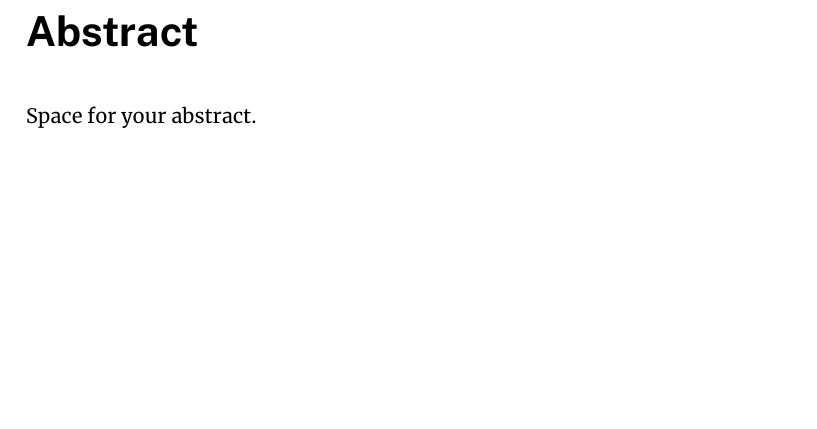
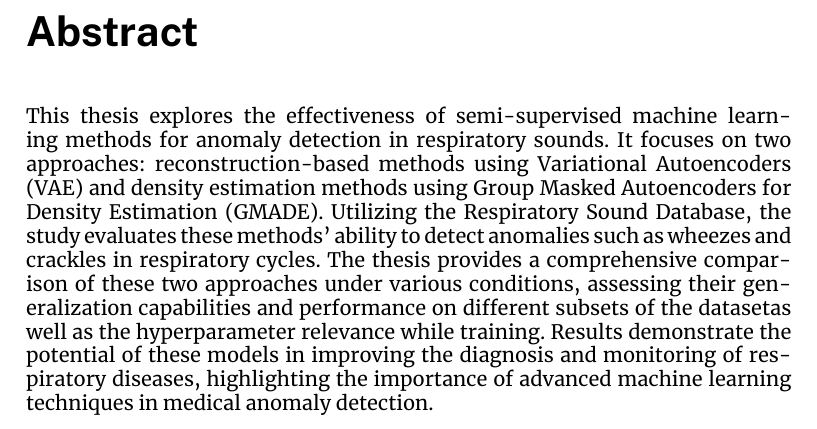
Before and after one commit to da-luggas/ba-thesis, a LaTeX thesis (main-thesis.tex, which reads 00-abstract.tex): part of page 2 of 38, cut so that both start at the same text, the shorter picture padded with empty space. Compiled offline with XeLaTeX.

Commit message:
Included abstract

```diff
--- a/00-abstract.tex
+++ b/00-abstract.tex
@@ -5,7 +5,7 @@
 
 \cleardoubleoddpage%  Make sure to start abstract on a new odd page
 \begin{abstract*}
-Space for your abstract.
+    This thesis explores the effectiveness of semi-supervised machine learning methods for anomaly detection in respiratory sounds. It focuses on two approaches: reconstruction-based methods using Variational Autoencoders (VAE) and density estimation methods using Group Masked Autoencoders for Density Estimation (GMADE). Utilizing the Respiratory Sound Database, the study evaluates these methods' ability to detect anomalies such as wheezes and crackles in respiratory cycles. The thesis provides a comprehensive comparison of these two approaches under various conditions, assessing their generalization capabilities and performance on different subsets of the datasetas well as the hyperparameter relevance while training. Results demonstrate the potential of these models in improving the diagnosis and monitoring of respiratory diseases, highlighting the importance of advanced machine learning techniques in medical anomaly detection.
 \end{abstract*}
 
 %%
```
Also changed, not shown: main-thesis.pdf.
